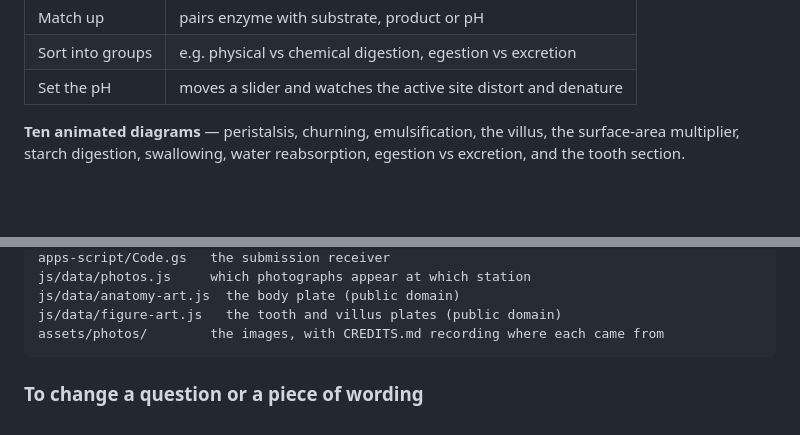
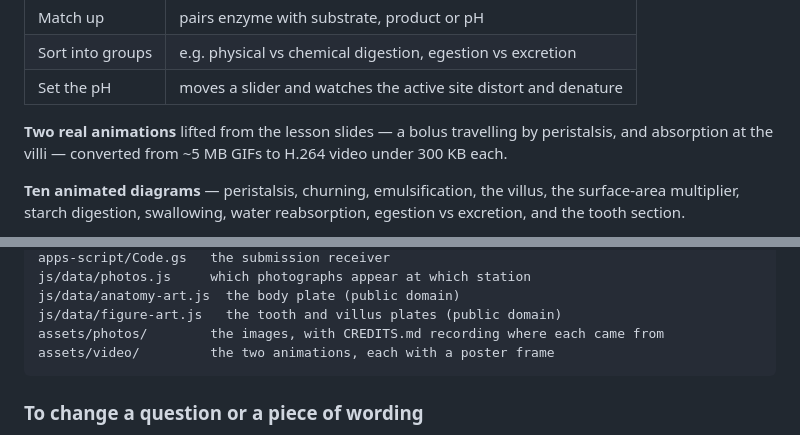
Before and after one commit to Mompel226/digestion-lab, a Markdown page: README.md, 2 parts joined by grey strips. Drawn GitHub-style; blank space fills up the shorter version.

````diff
--- a/README.md
+++ b/README.md
@@ -29,6 +29,10 @@ into Topics 3, 4 and 5.
 | Match up | pairs enzyme with substrate, product or pH |
 | Sort into groups | e.g. physical vs chemical digestion, egestion vs excretion |
 | Set the pH | moves a slider and watches the active site distort and denature |
+
+**Two real animations** lifted from the lesson slides — a bolus travelling by
+peristalsis, and absorption at the villi — converted from ~5 MB GIFs to H.264
+video under 300 KB each.
 
 **Ten animated diagrams** — peristalsis, churning, emulsification, the villus,
 the surface-area multiplier, starch digestion, swallowing, water reabsorption,
@@ -123,6 +127,7 @@ js/data/photos.js     which photographs appear at which station
 js/data/anatomy-art.js  the body plate (public domain)
 js/data/figure-art.js   the tooth and villus plates (public domain)
 assets/photos/        the images, with CREDITS.md recording where each came from
+assets/video/         the two animations, each with a poster frame
 ```
 
 ### To change a question or a piece of wording
````
Also changed, not shown: assets/photos/CREDITS.md (+10 -1 lines), assets/photos/mesentery-lymph.jpg (renamed from assets/photos/abdomen-in-place.jpg), assets/video/peristalsis.jpg (added), assets/video/villus-absorption.jpg (added), 8 other files.
